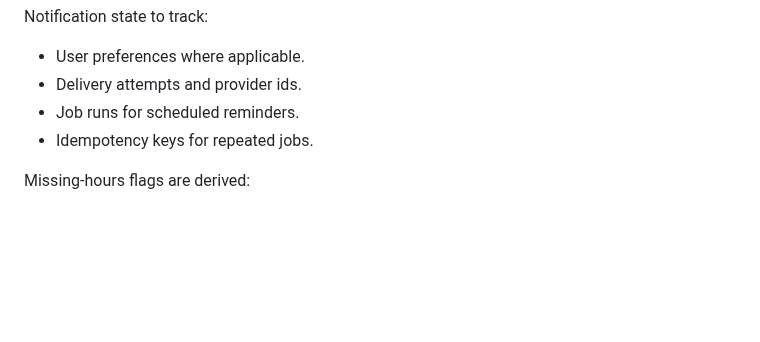
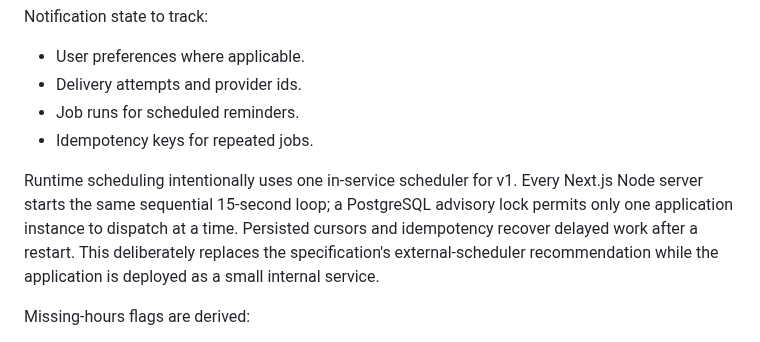
Before and after one commit to rolloutit/sheet-happens, a Markdown page: docs/domain-model.md, the part around the change. GitHub-like rendering; blank space fills up the shorter version.

Commit message:
docs(domain): document notification model

```diff
--- a/docs/domain-model.md
+++ b/docs/domain-model.md
@@ -347,6 +347,12 @@ Notification state to track:
 - Job runs for scheduled reminders.
 - Idempotency keys for repeated jobs.
 
+Runtime scheduling intentionally uses one in-service scheduler for v1. Every Next.js Node server
+starts the same sequential 15-second loop; a PostgreSQL advisory lock permits only one application
+instance to dispatch at a time. Persisted cursors and idempotency recover delayed work after a
+restart. This deliberately replaces the specification's external-scheduler recommendation while
+the application is deployed as a small internal service.
+
 Missing-hours flags are derived:
 
 - Active assignment exists for member/project/week.
```
